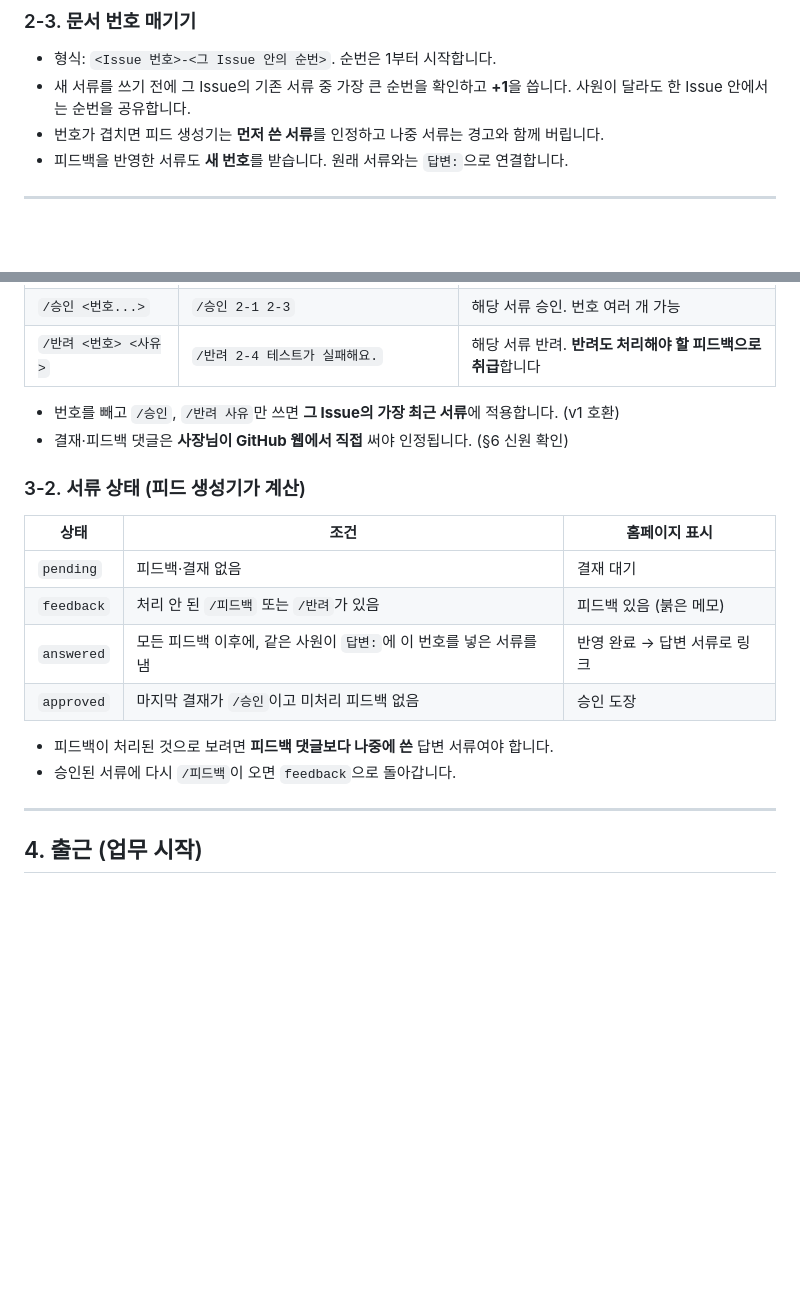
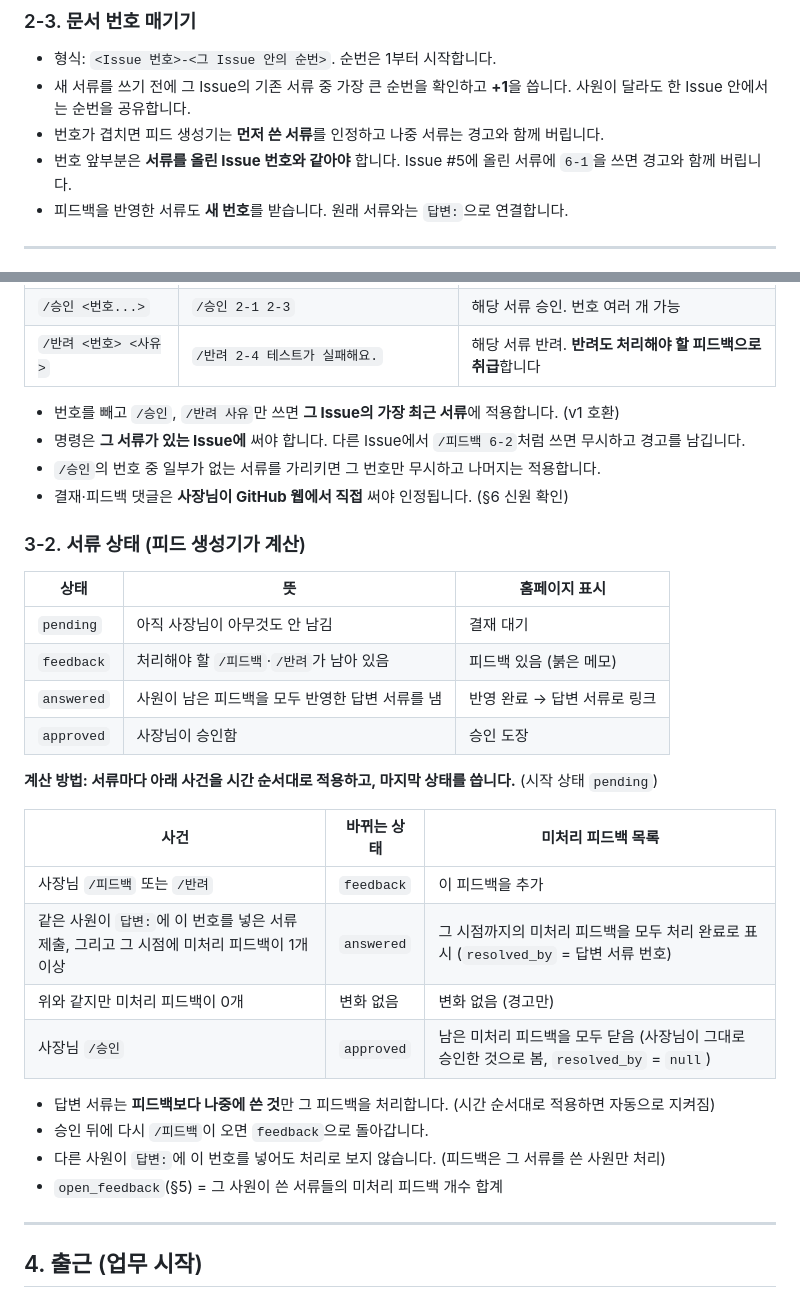
Before and after one commit to moooncang/game, a Markdown page: office/README.md, 2 parts joined by grey strips. Drawn GitHub-style; blank space fills up the shorter version.

Commit message:
[문서] 서류 상태 계산을 사건 순서 규칙으로 명확히 하고 예외 규칙 추가
피드 생성기를 구현할 때 해석이 갈릴 수 있는 부분을 메운다.

- 서류 상태를 사건(피드백·반려·답변·승인)을 시간 순서대로 적용하는
  방식으로 정의. 승인 시 남은 피드백 처리, 답변 시 처리 범위를 명시
- 문서 번호 앞부분은 서류를 올린 Issue 번호와 같아야 함
- 명령은 서류가 있는 Issue에서만 유효, 없는 번호는 그 번호만 무시

Co-Authored-By: Claude Opus 5.5 <noreply@anthropic.com>
Claude-Session: https://claude.ai/code/session_0184UEAgDsE1Ziey741uW5AQ

```diff
--- a/office/README.md
+++ b/office/README.md
@@ -101,6 +101,7 @@ PR: #6
 - 형식: `<Issue 번호>-<그 Issue 안의 순번>`. 순번은 1부터 시작합니다.
 - 새 서류를 쓰기 전에 그 Issue의 기존 서류 중 가장 큰 순번을 확인하고 **+1**을 씁니다. 사원이 달라도 한 Issue 안에서는 순번을 공유합니다.
 - 번호가 겹치면 피드 생성기는 **먼저 쓴 서류**를 인정하고 나중 서류는 경고와 함께 버립니다.
+- 번호 앞부분은 **서류를 올린 Issue 번호와 같아야** 합니다. Issue #5에 올린 서류에 `6-1`을 쓰면 경고와 함께 버립니다.
 - 피드백을 반영한 서류도 **새 번호**를 받습니다. 원래 서류와는 `답변:`으로 연결합니다.
 
 ---
@@ -120,19 +121,32 @@ PR: #6
 | `/반려 <번호> <사유>` | `/반려 2-4 테스트가 실패해요.` | 해당 서류 반려. **반려도 처리해야 할 피드백으로 취급**합니다 |
 
 - 번호를 빼고 `/승인`, `/반려 사유`만 쓰면 **그 Issue의 가장 최근 서류**에 적용합니다. (v1 호환)
+- 명령은 **그 서류가 있는 Issue에** 써야 합니다. 다른 Issue에서 `/피드백 6-2`처럼 쓰면 무시하고 경고를 남깁니다.
+- `/승인`의 번호 중 일부가 없는 서류를 가리키면 그 번호만 무시하고 나머지는 적용합니다.
 - 결재·피드백 댓글은 **사장님이 GitHub 웹에서 직접** 써야 인정됩니다. (§6 신원 확인)
 
 ### 3-2. 서류 상태 (피드 생성기가 계산)
 
-| 상태 | 조건 | 홈페이지 표시 |
+| 상태 | 뜻 | 홈페이지 표시 |
 |---|---|---|
-| `pending` | 피드백·결재 없음 | 결재 대기 |
-| `feedback` | 처리 안 된 `/피드백` 또는 `/반려`가 있음 | 피드백 있음 (붉은 메모) |
-| `answered` | 모든 피드백 이후에, 같은 사원이 `답변:`에 이 번호를 넣은 서류를 냄 | 반영 완료 → 답변 서류로 링크 |
-| `approved` | 마지막 결재가 `/승인`이고 미처리 피드백 없음 | 승인 도장 |
+| `pending` | 아직 사장님이 아무것도 안 남김 | 결재 대기 |
+| `feedback` | 처리해야 할 `/피드백`·`/반려`가 남아 있음 | 피드백 있음 (붉은 메모) |
+| `answered` | 사원이 남은 피드백을 모두 반영한 답변 서류를 냄 | 반영 완료 → 답변 서류로 링크 |
+| `approved` | 사장님이 승인함 | 승인 도장 |
 
-- 피드백이 처리된 것으로 보려면 **피드백 댓글보다 나중에 쓴** 답변 서류여야 합니다.
-- 승인된 서류에 다시 `/피드백`이 오면 `feedback`으로 돌아갑니다.
+**계산 방법: 서류마다 아래 사건을 시간 순서대로 적용하고, 마지막 상태를 씁니다.** (시작 상태 `pending`)
+
+| 사건 | 바뀌는 상태 | 미처리 피드백 목록 |
+|---|---|---|
+| 사장님 `/피드백` 또는 `/반려` | `feedback` | 이 피드백을 추가 |
+| 같은 사원이 `답변:`에 이 번호를 넣은 서류 제출, 그리고 그 시점에 미처리 피드백이 1개 이상 | `answered` | 그 시점까지의 미처리 피드백을 모두 처리 완료로 표시 (`resolved_by` = 답변 서류 번호) |
+| 위와 같지만 미처리 피드백이 0개 | 변화 없음 | 변화 없음 (경고만) |
+| 사장님 `/승인` | `approved` | 남은 미처리 피드백을 모두 닫음 (사장님이 그대로 승인한 것으로 봄, `resolved_by` = `null`) |
+
+- 답변 서류는 **피드백보다 나중에 쓴 것**만 그 피드백을 처리합니다. (시간 순서대로 적용하면 자동으로 지켜짐)
+- 승인 뒤에 다시 `/피드백`이 오면 `feedback`으로 돌아갑니다.
+- 다른 사원이 `답변:`에 이 번호를 넣어도 처리로 보지 않습니다. (피드백은 그 서류를 쓴 사원만 처리)
+- `open_feedback`(§5) = 그 사원이 쓴 서류들의 미처리 피드백 개수 합계
 
 ---
 
```
